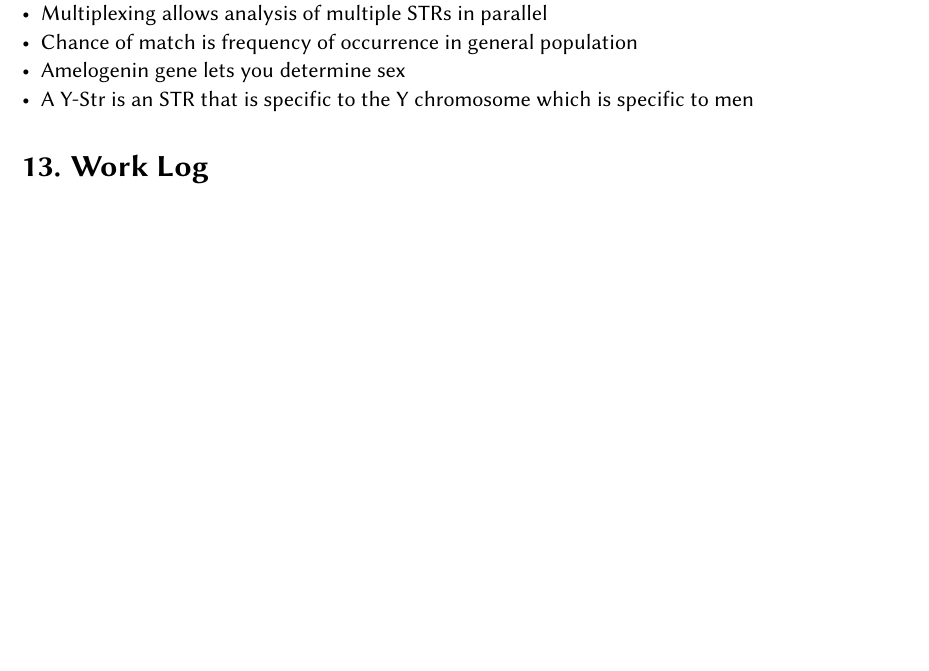
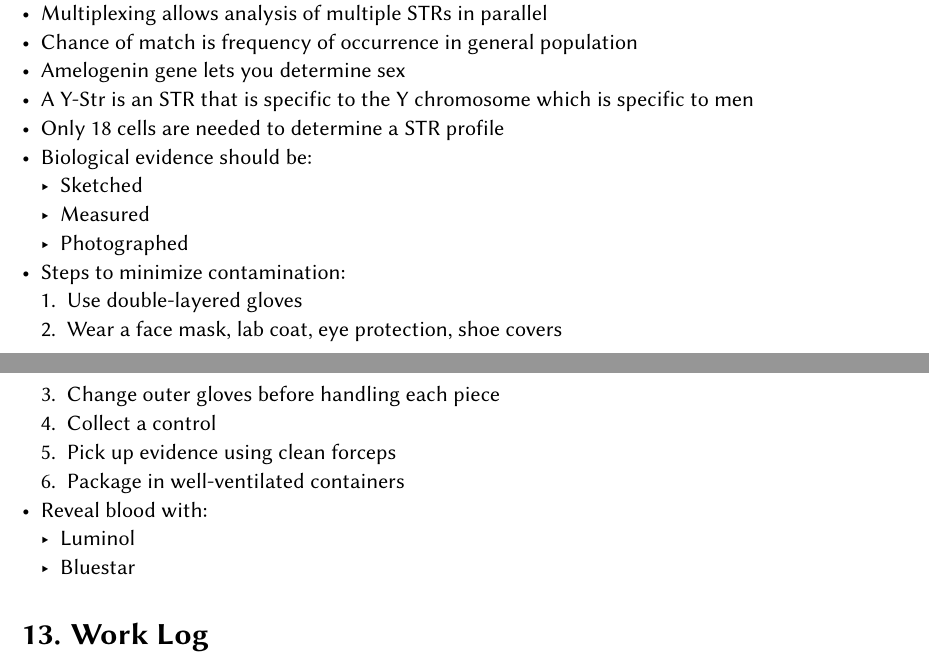
Before and after one commit to BenRaz123/fdu_notes, a Typst document (notes.typ): part of page 34 of 35 before the commit and two parts of pages 34 and 35 of 35 after it, the two joined at a grey line, cut so that both start at the same text, the shorter picture padded with empty space. Compiled offline with Typst 0.15.

Commit message:
Finished Ch16
Signed-off-by: Ben Raz <ben.raz2008@gmail.com>

```diff
--- a/notes.typ
+++ b/notes.typ
@@ -1638,6 +1638,21 @@ $ M = product^("lens"_n)_("lens"_0) M_"lens" $ ($M$ = magnification)
 - Amelogenin gene lets you determine sex
 - A Y-Str is an STR that is specific to the Y chromosome which is specific to
   men
+- Only 18 cells are needed to determine a STR profile
+- Biological evidence should be:
+    - Sketched
+    - Measured
+    - Photographed
+- Steps to minimize contamination:
+    + Use double-layered gloves
+    + Wear a face mask, lab coat, eye protection, shoe covers
+    + Change outer gloves before handling each piece
+    + Collect a control
+    + Pick up evidence using clean forceps
+    + Package in well-ventilated containers
+- Reveal blood with:
+    - Luminol
+    - Bluestar
 
 = Work Log
 
```
